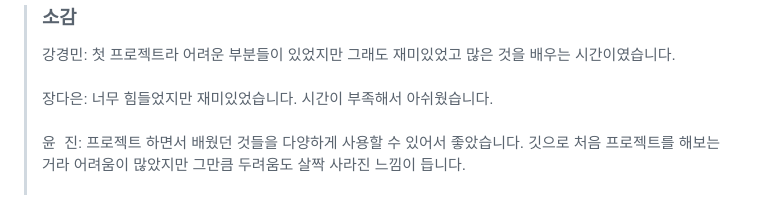
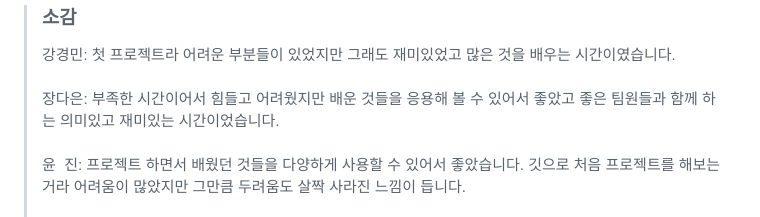
Before and after one commit to pionoiq/a11y-EnterEuid, a Markdown page: README.md, the part around the change. GitHub-like rendering.

```diff
--- a/README.md
+++ b/README.md
@@ -174,6 +174,6 @@ Figma의 HTML, SASS를 웹 접근성을 준수하여 EnterEuid의 웹페이지
 
 >**<h3>소감</h3>**
 강경민: 첫 프로젝트라 어려운 부분들이 있었지만 그래도 재미있었고 많은 것을 배우는 시간이였습니다. <br /><br />
-장다은: 너무 힘들었지만 재미있었습니다. 시간이 부족해서 아쉬웠습니다.<br /><br />
+장다은: 부족한 시간이어서 힘들고 어려웠지만 배운 것들을 응용해 볼 수 있어서 좋았고 좋은 팀원들과 함께 하는 의미있고 재미있는 시간이었습니다.<br /><br />
 윤&nbsp;&nbsp;진: 프로젝트 하면서 배웠던 것들을 다양하게 사용할 수 있어서 좋았습니다. 깃으로 처음 프로젝트를 해보는 거라 어려움이 많았지만 그만큼 두려움도 살짝 사라진 느낌이 듭니다.<br /><br />
 김경아: 수업시간에 들으면서 코드를 따라 치면서 배우는 것과 프로젝트를 하면서 직접 코드를 짜보는게 정말 많이 다르다는 점을 느꼈습니다. 미리미리 배운 내용을 활용해보면서 공부해야겠다고 생각했습니다.<br /><br />
```
